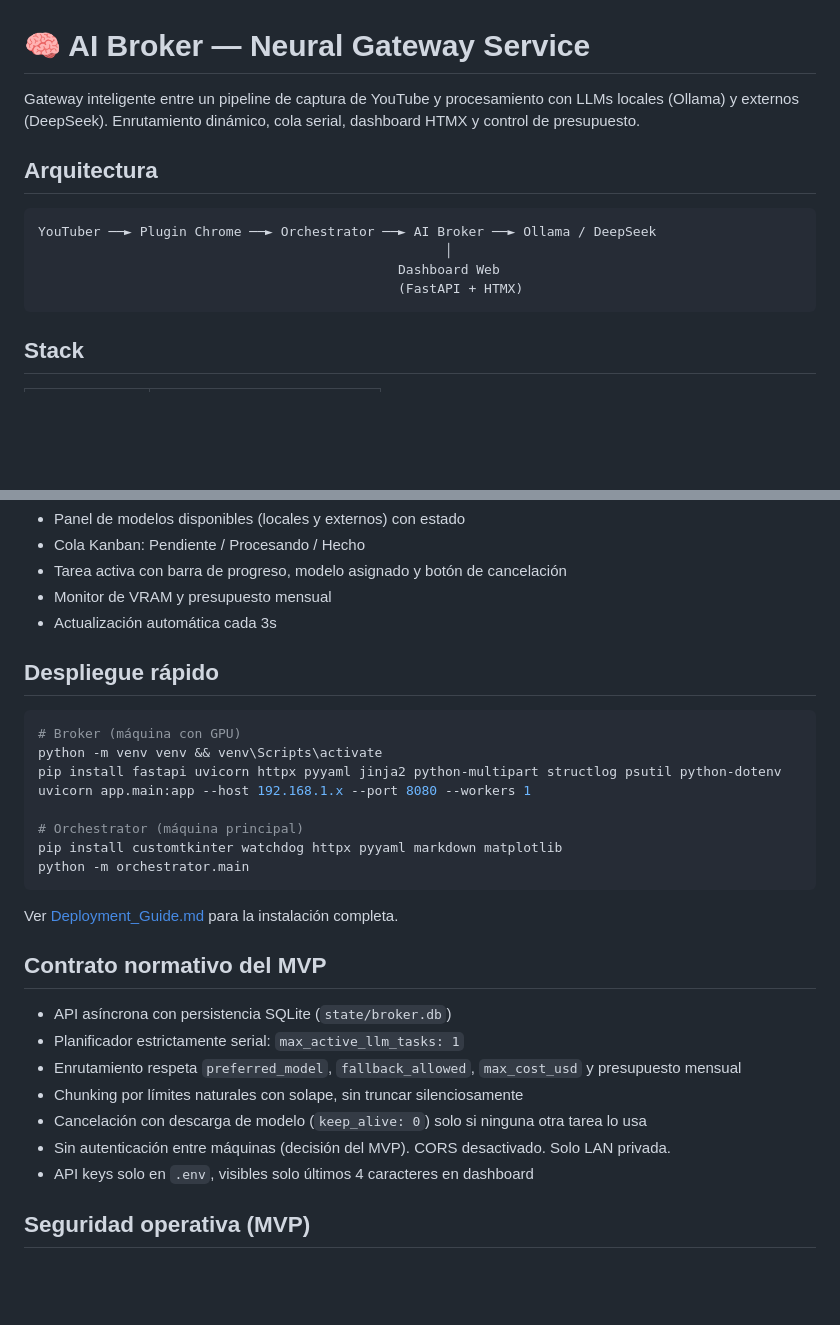
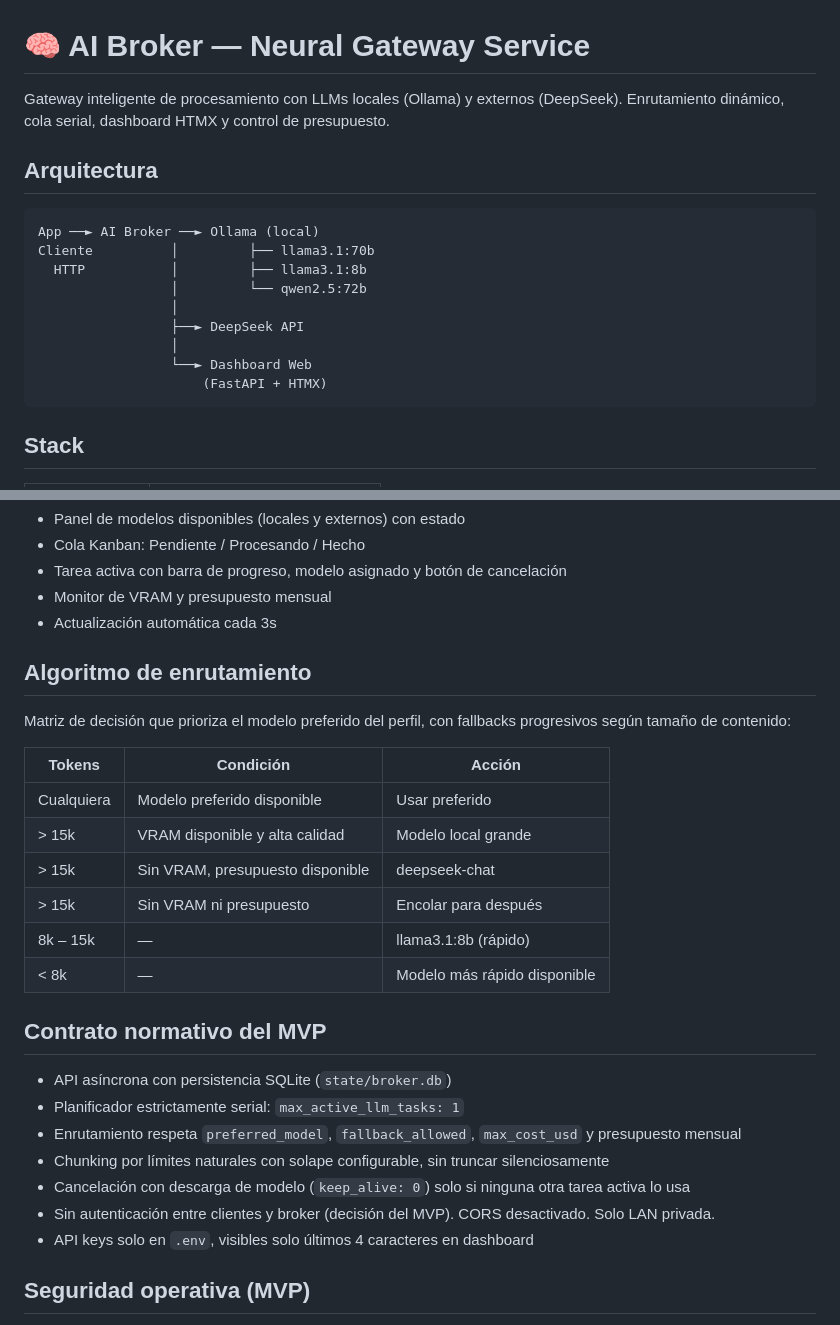
Before and after one commit to jfelicianoat/AI_Broker, a Markdown page: README.md, 2 parts joined by grey strips. GitHub-like rendering; blank space fills up the shorter version.

Commit message:
docs: reframe README as independent project, remove pipeline-specific references

````diff
--- a/README.md
+++ b/README.md
@@ -1,14 +1,19 @@
 # 🧠 AI Broker — Neural Gateway Service
 
-Gateway inteligente entre un pipeline de captura de YouTube y procesamiento con LLMs locales (Ollama) y externos (DeepSeek). Enrutamiento dinámico, cola serial, dashboard HTMX y control de presupuesto.
+Gateway inteligente de procesamiento con LLMs locales (Ollama) y externos (DeepSeek). Enrutamiento dinámico, cola serial, dashboard HTMX y control de presupuesto.
 
 ## Arquitectura
 
 ```
-YouTuber ──► Plugin Chrome ──► Orchestrator ──► AI Broker ──► Ollama / DeepSeek
-                                                    │
-                                              Dashboard Web
-                                              (FastAPI + HTMX)
+App ──► AI Broker ──► Ollama (local)
+Cliente          │         ├── llama3.1:70b
+  HTTP           │         ├── llama3.1:8b
+                 │         └── qwen2.5:72b
+                 │
+                 ├──► DeepSeek API
+                 │
+                 └──► Dashboard Web
+                     (FastAPI + HTMX)
 ```
 
 ## Stack
@@ -62,29 +67,27 @@ El dashboard web incluye:
 - Monitor de VRAM y presupuesto mensual
 - Actualización automática cada 3s
 
-## Despliegue rápido
+## Algoritmo de enrutamiento
 
-```bash
-# Broker (máquina con GPU)
-python -m venv venv && venv\Scripts\activate
-pip install fastapi uvicorn httpx pyyaml jinja2 python-multipart structlog psutil python-dotenv
-uvicorn app.main:app --host 192.168.1.x --port 8080 --workers 1
+Matriz de decisión que prioriza el modelo preferido del perfil, con fallbacks progresivos según tamaño de contenido:
 
-# Orchestrator (máquina principal)
-pip install customtkinter watchdog httpx pyyaml markdown matplotlib
-python -m orchestrator.main
-```
-
-Ver [Deployment_Guide.md](Deployment_Guide.md) para la instalación completa.
+| Tokens | Condición | Acción |
+|--------|-----------|--------|
+| Cualquiera | Modelo preferido disponible | Usar preferido |
+| > 15k | VRAM disponible y alta calidad | Modelo local grande |
+| > 15k | Sin VRAM, presupuesto disponible | deepseek-chat |
+| > 15k | Sin VRAM ni presupuesto | Encolar para después |
+| 8k – 15k | — | llama3.1:8b (rápido) |
+| < 8k | — | Modelo más rápido disponible |
 
 ## Contrato normativo del MVP
 
 - API asíncrona con persistencia SQLite (`state/broker.db`)
 - Planificador estrictamente serial: `max_active_llm_tasks: 1`
 - Enrutamiento respeta `preferred_model`, `fallback_allowed`, `max_cost_usd` y presupuesto mensual
-- Chunking por límites naturales con solape, sin truncar silenciosamente
-- Cancelación con descarga de modelo (`keep_alive: 0`) solo si ninguna otra tarea lo usa
-- Sin autenticación entre máquinas (decisión del MVP). CORS desactivado. Solo LAN privada.
+- Chunking por límites naturales con solape configurable, sin truncar silenciosamente
+- Cancelación con descarga de modelo (`keep_alive: 0`) solo si ninguna otra tarea activa lo usa
+- Sin autenticación entre clientes y broker (decisión del MVP). CORS desactivado. Solo LAN privada.
 - API keys solo en `.env`, visibles solo últimos 4 caracteres en dashboard
 
 ## Seguridad operativa (MVP)
````
